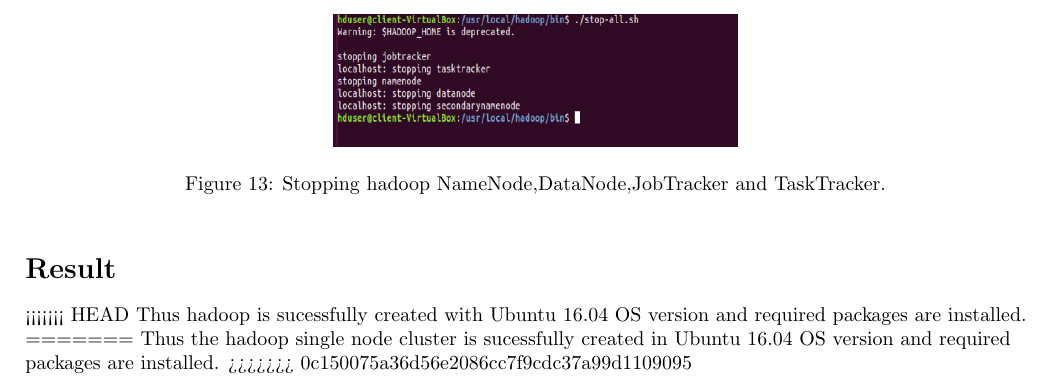
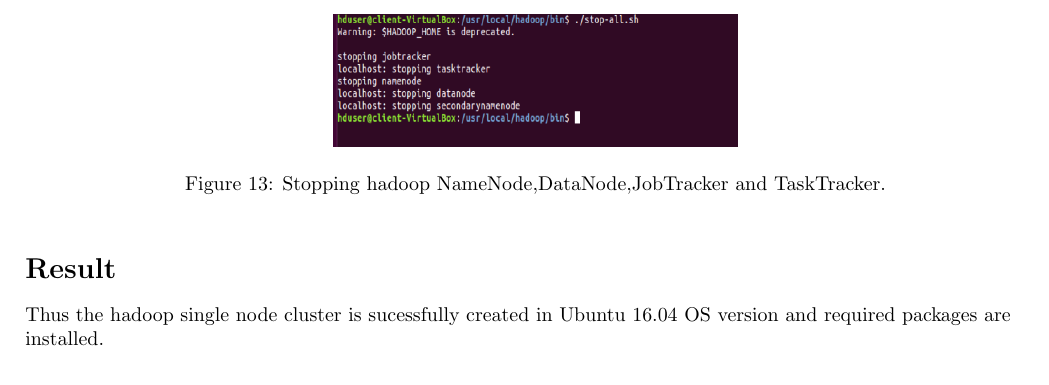
Before and after one commit to SubalakshmiShanthosi/PCP1211DALab, a LaTeX document (PCP1211ExptTwo/PCP1211ExptTwo.tex): part of page 6 of 6, cut so that both start at the same text. Compiled offline with pdfLaTeX.

Commit message:
Adding changes

```diff
--- a/PCP1211ExptTwo/PCP1211ExptTwo.tex
+++ b/PCP1211ExptTwo/PCP1211ExptTwo.tex
@@ -150,10 +150,6 @@ Installation of Oracle VirtualBox with guest Operating System as Ubuntu 16.04.In
 
 
 \section{Result}
-<<<<<<< HEAD
-Thus hadoop is sucessfully created with Ubuntu 16.04 OS version and required packages are installed.
-=======
 Thus the hadoop single node cluster is sucessfully created in Ubuntu 16.04 OS version and required packages are installed.
->>>>>>> 0c150075a36d56e2086cc7f9cdc37a99d1109095
 
 \end{document}
```
